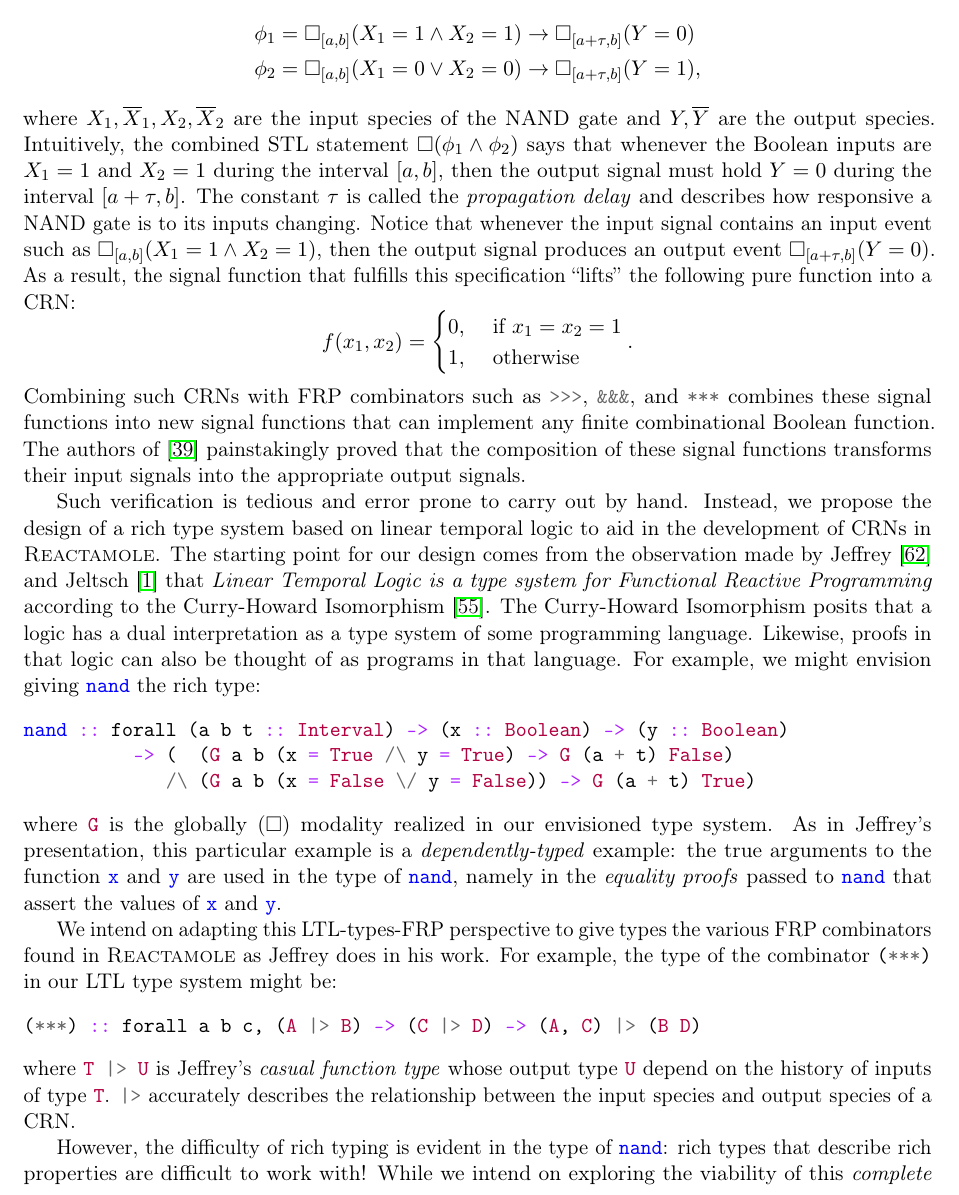
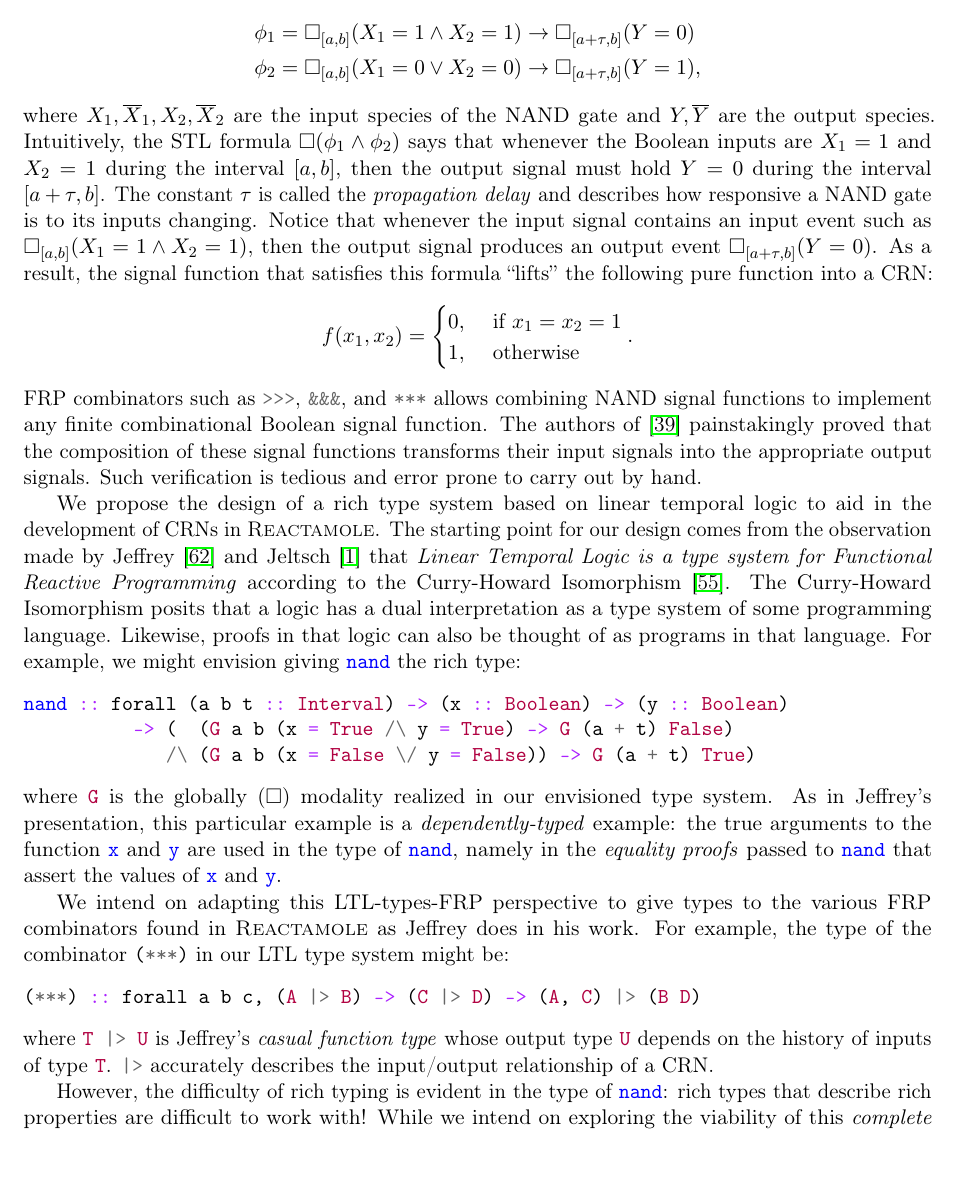
Before and after one commit to gleep314/frmp-nsf, a LaTeX document (project_description/project_description.tex, which reads project_description/frp_dcrns.tex): part of page 10 of 16, cut so that both start at the same text. Compiled offline with pdfLaTeX.

Commit message:
A few minor changes to section 3

```diff
--- a/project_description/frp_dcrns.tex
+++ b/project_description/frp_dcrns.tex
@@ -229,10 +229,10 @@ These expressions can be written:
     \phi_2 &= \Box_{[a,b]} (X_1 = 0 \lor X_2 = 0)  \rightarrow \Box_{[a+\tau, b]} (Y = 1),
 \end{align*}
 where \( X_1, \overline{X}_1, X_2, \overline{X}_2  \) are the input species of the NAND gate and \( Y, \overline{Y} \) are the output species.
-Intuitively, the combined STL statement \( \Box(\phi_1 \land \phi_2) \) says that whenever the Boolean inputs are \( X_1 = 1 \) and \( X_2 = 1 \) during the interval \( [a,b] \), then the output signal must hold \( Y = 0 \) during the interval \( [a+\tau, b] \).
+Intuitively, the STL formula \( \Box(\phi_1 \land \phi_2) \) says that whenever the Boolean inputs are \( X_1 = 1 \) and \( X_2 = 1 \) during the interval \( [a,b] \), then the output signal must hold \( Y = 0 \) during the interval \( [a+\tau, b] \).
 The constant \( \tau \) is called the \emph{propagation delay} and describes how responsive a NAND gate is to its inputs changing.
 Notice that whenever the input signal contains an input event such as \( \Box_{[a,b]}(X_1 = 1 \land X_2 = 1) \), then the output signal produces an output event \( \Box_{[a+\tau, b]}(Y = 0) \).
-As a result, the signal function that fulfills this specification ``lifts'' the following pure function into a CRN:
+As a result, the signal function that satisfies this formula ``lifts'' the following pure function into a CRN:
 \[
     f(x_1, x_2) =
     \begin{cases}
@@ -240,11 +240,11 @@ As a result, the signal function that fulfills this specification ``lifts'' the
         1, &\text{ otherwise}
     \end{cases}.
 \]
-Combining such CRNs with FRP combinators such as \hask{>>>}, \hask{&&&}, and \hask{***} combines these signal functions into new signal functions that can implement any finite combinational Boolean function.
+FRP combinators such as \hask{>>>}, \hask{&&&}, and \hask{***} allows combining NAND signal functions to implement any finite combinational Boolean signal function.
 The authors of~\cite{rdc} painstakingly proved that the composition of these signal functions transforms their input signals into the appropriate output signals.
+Such verification is tedious and error prone to carry out by hand.
 
-Such verification is tedious and error prone to carry out by hand.
-Instead, we propose the design of a rich type system based on linear temporal logic to aid in the development of CRNs in \reactamole.
+We propose the design of a rich type system based on linear temporal logic to aid in the development of CRNs in \reactamole.
 The starting point for our design comes from the observation made by Jeffrey~\cite{jeffrey2012} and Jeltsch~\cite{jeltsch:2011:talk} that \emph{Linear Temporal Logic is a type system for Functional Reactive Programming} according to the Curry-Howard Isomorphism~\cite{howard:1980:isomorphism}.
 The Curry-Howard Isomorphism posits that a logic has a dual interpretation as a type system of some programming language.
 Likewise, proofs in that logic can also be thought of as programs in that language.
@@ -257,13 +257,13 @@ nand :: forall (a b t :: Interval) -> (x :: Boolean) -> (y :: Boolean)
 where \hask{G} is the globally (\( \square \)) modality realized in our envisioned type system.
 As in Jeffrey's presentation, this particular example is a \emph{dependently-typed} example: the true arguments to the function \hask{x} and \hask{y} are used in the type of \hask{nand}, namely in the \emph{equality proofs} passed to \hask{nand} that assert the values of \hask{x} and \hask{y}.
 
-We intend on adapting this LTL-types-FRP perspective to give types the various FRP combinators found in \reactamole as Jeffrey does in his work.
+We intend on adapting this LTL-types-FRP perspective to give types to the various FRP combinators found in \reactamole as Jeffrey does in his work.
 For example, the type of the combinator \hask{(***)} in our LTL type system might be:
 \begin{haskellcode}
 (***) :: forall a b c, (A |> B) -> (C |> D) -> (A, C) |> (B D)
 \end{haskellcode}
-where \hask{T |> U} is Jeffrey's \emph{casual function type} whose output type \hask{U} depend on the history of inputs of type \hask{T}.
-\hask{|>} accurately describes the relationship between the input species and output species of a CRN.
+where \hask{T |> U} is Jeffrey's \emph{casual function type} whose output type \hask{U} depends on the history of inputs of type \hask{T}.
+\hask{|>} accurately describes the input/output relationship of a CRN.
 
 However, the difficulty of rich typing is evident in the type of \hask{nand}: rich types that describe rich properties are difficult to work with!
 While we intend on exploring the viability of this \emph{complete verification} style of LTL typing, we are also interested in looking at simplifications of this LTL-inspired type system that can \emph{partially verify} important program properties.
```
Also changed, not shown: project_description/frp_dcrns.tex (4 more changed lines).
